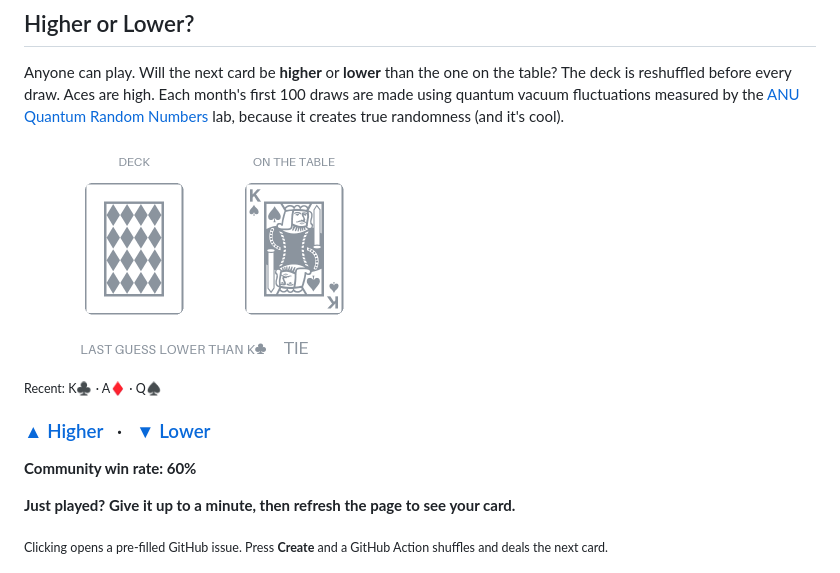
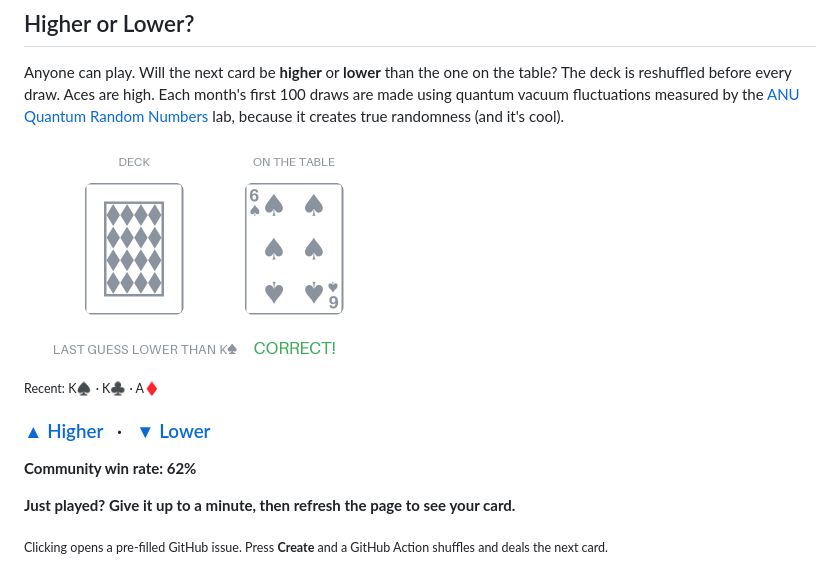
Before and after one commit to JUSSI-G/JUSSI-G, a Markdown page: README.md, the part around the change. Drawn GitHub-style; pictures changed too: game/board-4a956057.png (deleted), game/board-9b054fe5.png (added).

Commit message:
🃏 A card was played

```diff
--- a/README.md
+++ b/README.md
@@ -63,12 +63,12 @@ Bigger one I can't share publicly: an Azure-based ML system detecting income sta
 Anyone can play. Will the next card be **higher** or **lower** than the one on the table?
 The deck is reshuffled before every draw. Aces are high. Each month's first 100 draws are made using quantum vacuum fluctuations measured by the <a href="https://quantumnumbers.anu.edu.au">ANU Quantum Random Numbers</a> lab, because it creates true randomness (and it's cool).
 
-<img src="game/board-4a956057.png" alt="Card on the table: K♠" width="340">
+<img src="game/board-9b054fe5.png" alt="Card on the table: 6♠" width="340">
 
-<sub>Recent: K♣ · A♦ · Q♠</sub>
+<sub>Recent: K♠ · K♣ · A♦</sub>
 
 ### [▲ Higher](https://github.com/JUSSI-G/JUSSI-G/issues/new?title=hilo%7Chigher&body=Just%20press%20%2A%2ACreate%2A%2A%20below%2C%20no%20need%20to%20write%20anything.%0A%0AYour%20result%20appears%20here%20as%20a%20comment%20in%20about%20a%20minute.%20You%20can%20also%20refresh%20the%20profile%20page%20to%20see%20the%20new%20card.) &nbsp;&nbsp;·&nbsp;&nbsp; [▼ Lower](https://github.com/JUSSI-G/JUSSI-G/issues/new?title=hilo%7Clower&body=Just%20press%20%2A%2ACreate%2A%2A%20below%2C%20no%20need%20to%20write%20anything.%0A%0AYour%20result%20appears%20here%20as%20a%20comment%20in%20about%20a%20minute.%20You%20can%20also%20refresh%20the%20profile%20page%20to%20see%20the%20new%20card.)
-**Community win rate: 60%**
+**Community win rate: 62%**
 
 **Just played? Give it up to a minute, then refresh the page to see your card.**
 
```
Also changed, not shown: 1 other file.
